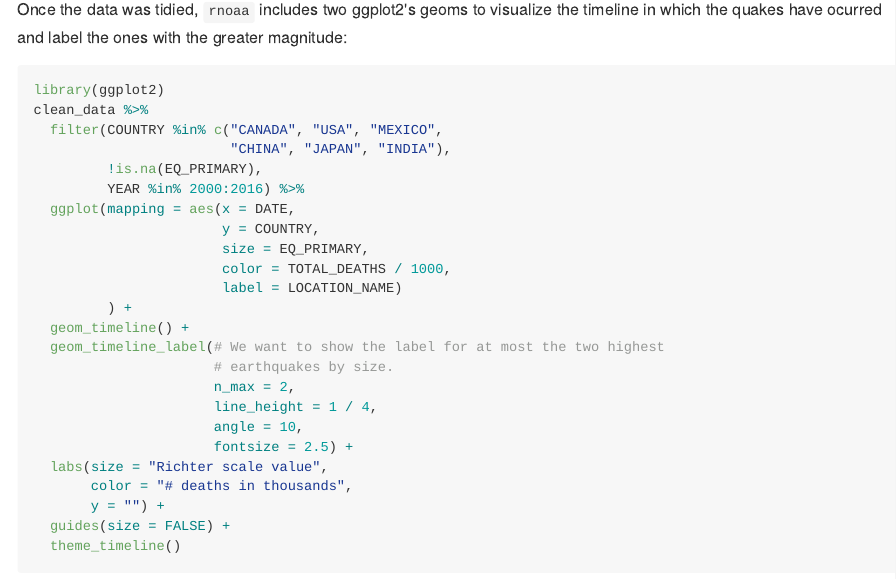
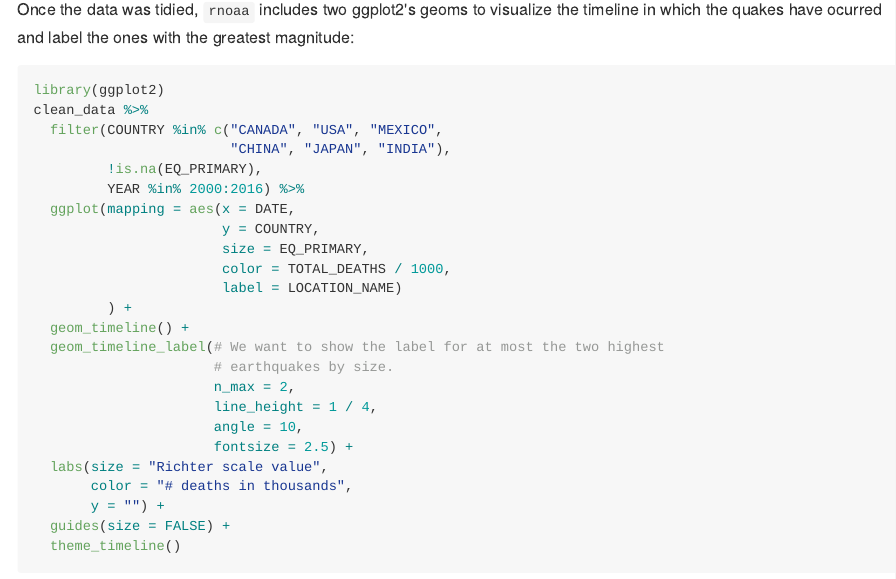
Before and after one commit to Cesar-Urteaga/rnoaa, an R Markdown document (README.Rmd): the page in a window 1100 px wide, from 1780 px down. The pictures show the output file README.md that the author committed with the source, drawn offline in the style of GitHub; badge pictures from the web are left out.

Commit message:
Modifies the README file

````diff
--- a/README.Rmd
+++ b/README.Rmd
@@ -79,7 +79,7 @@ clean_data %>%
 #         at the midpoint of the period.
 ```
 
-Once the data was tidied, `rnoaa` includes two ggplot2's geoms to visualize the timeline in which the quakes have ocurred and label the ones with the greater magnitude:
+Once the data was tidied, `rnoaa` includes two ggplot2's geoms to visualize the timeline in which the quakes have ocurred and label the ones with the greatest magnitude:
 
 ```{r TimelineGeom}
 library(ggplot2)
````
Also changed, not shown: README.md.
